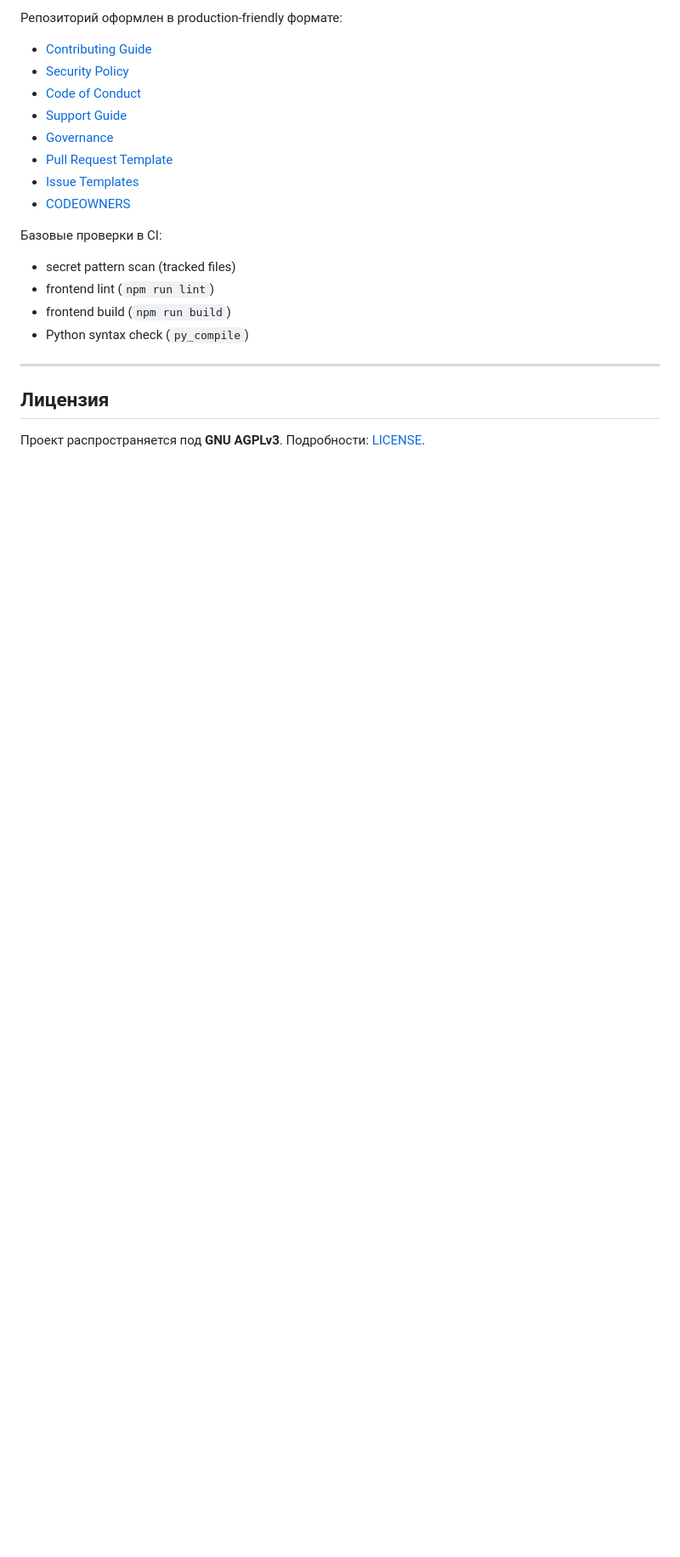
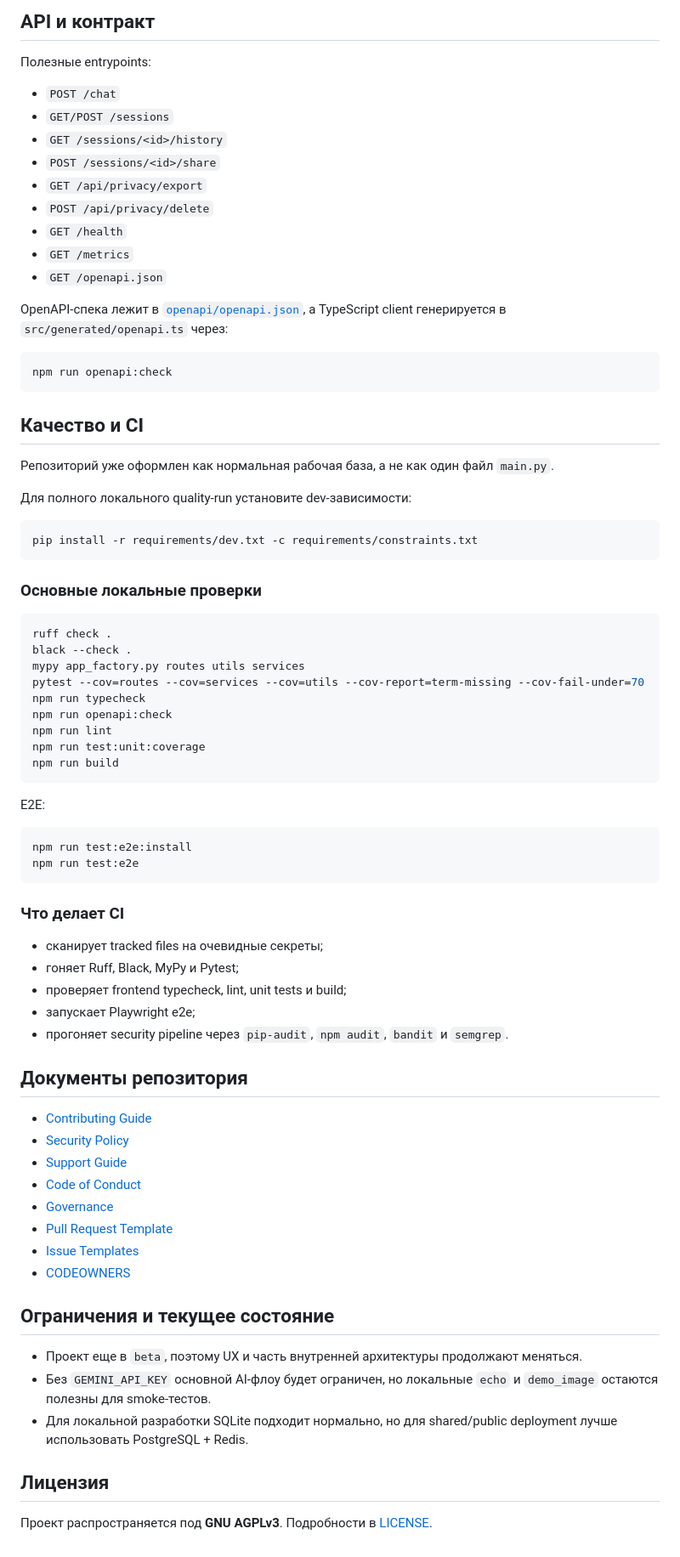
Before and after one commit to ReNothingg/ReMind, a Markdown page: README.md, the part around one of its changes. Shown at 85% size. Rendered like a GitHub page; blank space fills up the shorter version.

````diff
--- a/README.md
+++ b/README.md
@@ -195,24 +263,84 @@ docker compose up --build
 
-Репозиторий оформлен в production-friendly формате:
+## API и контракт
+
+Полезные entrypoints:
+
+- `POST /chat`
+- `GET/POST /sessions`
+- `GET /sessions/<id>/history`
+- `POST /sessions/<id>/share`
+- `GET /api/privacy/export`
+- `POST /api/privacy/delete`
+- `GET /health`
+- `GET /metrics`
+- `GET /openapi.json`
+
+OpenAPI-спека лежит в [`openapi/openapi.json`](openapi/openapi.json), а TypeScript client генерируется в `src/generated/openapi.ts` через:
+
+```bash
+npm run openapi:check
+```
+
+<a id="quality"></a>
+
+## Качество и CI
+
+Репозиторий уже оформлен как нормальная рабочая база, а не как один файл `main.py`.
+
+Для полного локального quality-run установите dev-зависимости:
+
+```bash
+pip install -r requirements/dev.txt -c requirements/constraints.txt
+```
+
+### Основные локальные проверки
+
+```bash
+ruff check .
+black --check .
+mypy app_factory.py routes utils services
+pytest --cov=routes --cov=services --cov=utils --cov-report=term-missing --cov-fail-under=70
+npm run typecheck
+npm run openapi:check
+npm run lint
+npm run test:unit:coverage
+npm run build
+```
+
+E2E:
+
+```bash
+npm run test:e2e:install
+npm run test:e2e
+```
+
+### Что делает CI
+
+- сканирует tracked files на очевидные секреты;
+- гоняет Ruff, Black, MyPy и Pytest;
+- проверяет frontend typecheck, lint, unit tests и build;
+- запускает Playwright e2e;
+- прогоняет security pipeline через `pip-audit`, `npm audit`, `bandit` и `semgrep`.
+
+## Документы репозитория
 
 - [Contributing Guide](CONTRIBUTING.md)
 - [Security Policy](SECURITY.md)
+- [Support Guide](SUPPORT.md)
 - [Code of Conduct](CODE_OF_CONDUCT.md)
-- [Support Guide](SUPPORT.md)
 - [Governance](GOVERNANCE.md)
 - [Pull Request Template](.github/pull_request_template.md)
 - [Issue Templates](.github/ISSUE_TEMPLATE/)
 - [CODEOWNERS](.github/CODEOWNERS)
 
-Базовые проверки в CI:
+<a id="structure"></a>
 
-- secret pattern scan (tracked files)
-- frontend lint (`npm run lint`)
-- frontend build (`npm run build`)
-- Python syntax check (`py_compile`)
+## Ограничения и текущее состояние
 
----
+- Проект еще в `beta`, поэтому UX и часть внутренней архитектуры продолжают меняться.
+- Без `GEMINI_API_KEY` основной AI-флоу будет ограничен, но локальные `echo` и `demo_image` остаются полезны для smoke-тестов.
+- Для локальной разработки SQLite подходит нормально, но для shared/public deployment лучше использовать PostgreSQL + Redis.
 
 ## Лицензия
 
-Проект распространяется под **GNU AGPLv3**. Подробности: [LICENSE](LICENSE).
+Проект распространяется под **GNU AGPLv3**. Подробности в [LICENSE](LICENSE).
````
Also changed, not shown: other parts of README.md (+151 -83 lines).
